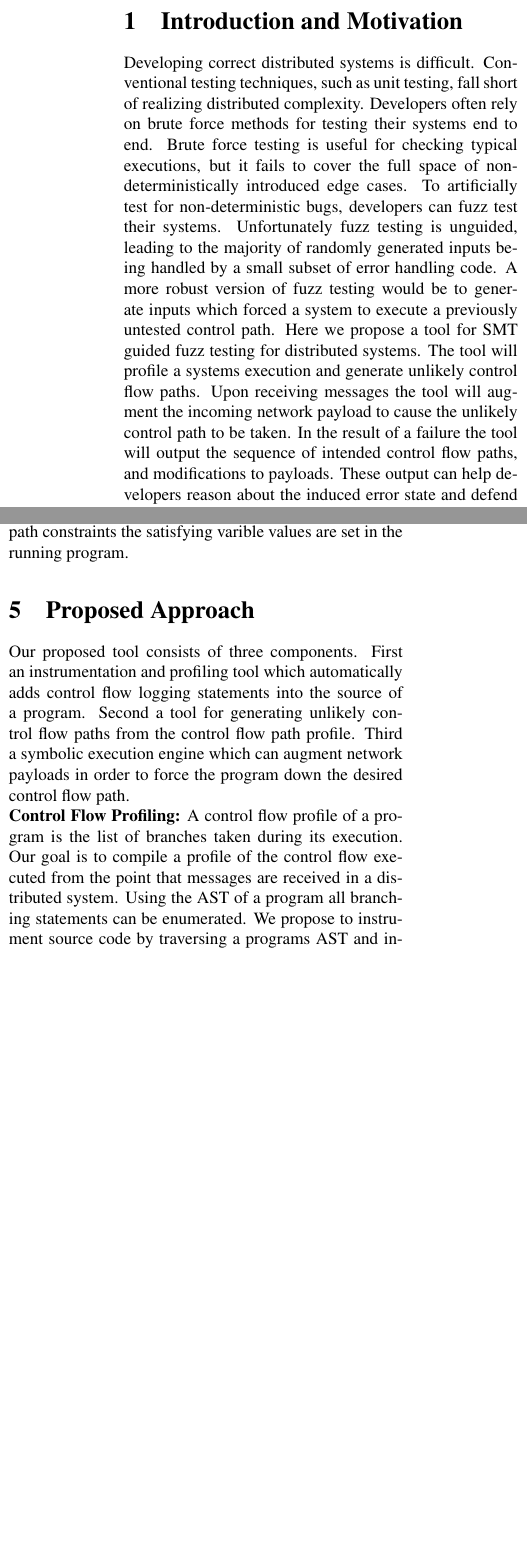
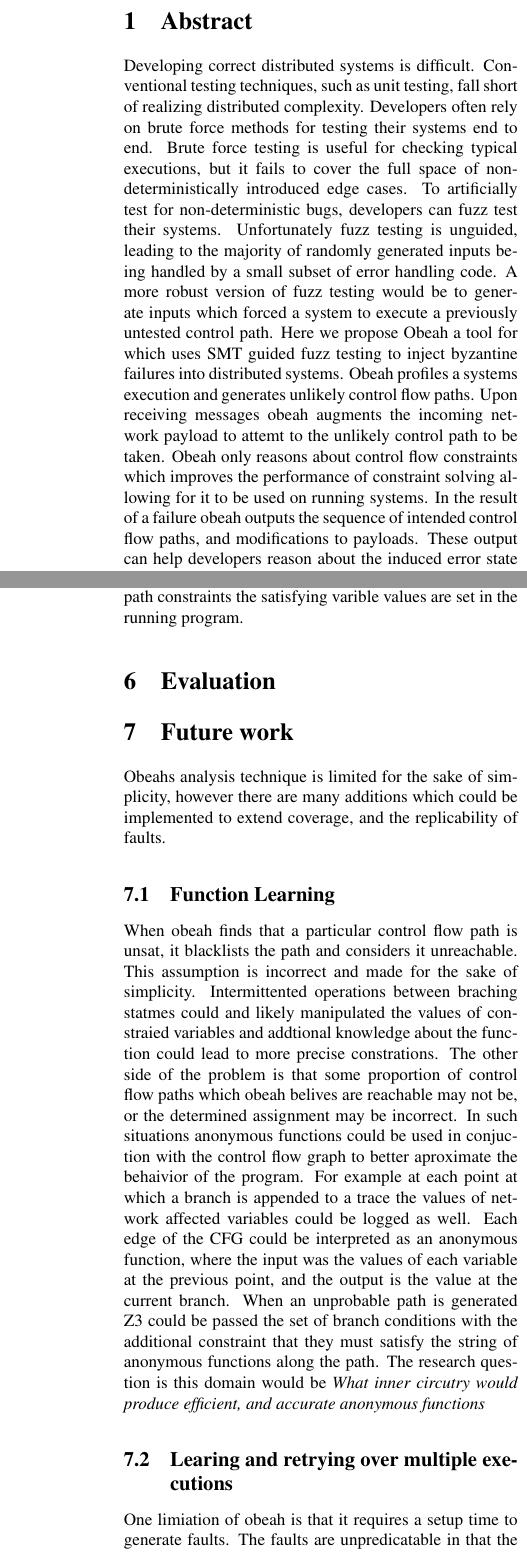
Before and after one commit to wantonsolutions/obeah, a LaTeX document (papers/writeup/paper.tex, which reads papers/writeup/abstract.tex, papers/writeup/future.tex, papers/writeup/intro.tex): two parts of the columns of pages 1 and 3 of 4 before the commit and two parts of the columns of pages 1 and 5 of 5 after it, joined at a grey line, cut at the place of the change, the shorter picture padded with empty space. Compiled offline with pdfLaTeX.

Commit message:
added some obeah content

```diff
--- /dev/null
+++ b/papers/writeup/abstract.tex
@@ -0,0 +1,25 @@
+%%%%%%%%%%%%%%%%%%%%%%%%%%%%%%%%%%%%%%%%%%%%%
+\section{Abstract}
+\label{sec:abstract}
+%%%%%%%%%%%%%%%%%%%%%%%%%%%%%%%%%%%%%%%%%%%%%
+
+Developing correct distributed systems is difficult. Conventional testing
+techniques, such as unit testing, fall short of realizing distributed
+complexity. Developers often rely on brute force methods for testing their
+systems end to end. Brute force testing is useful for checking typical
+executions, but it fails to cover the full space of non-deterministically
+introduced edge cases. To artificially test for non-deterministic bugs,
+developers can fuzz test their systems.  Unfortunately fuzz testing is
+unguided, leading to the majority of randomly generated inputs being handled by
+a small subset of error handling code. A more robust version of fuzz testing
+would be to generate inputs which forced a system to execute a previously
+untested control path. Here we propose Obeah a tool for which uses SMT guided
+fuzz testing to inject byzantine failures into distributed systems. Obeah
+profiles a systems execution and generates unlikely control flow paths. Upon
+receiving messages obeah augments the incoming network payload to attemt to the
+unlikely control path to be taken. Obeah only reasons about control flow
+constraints which improves the performance of constraint solving allowing for
+it to be used on running systems. In the result of a failure obeah outputs the
+sequence of intended control flow paths, and modifications to payloads. These
+output can help developers reason about the induced error state and defend
+against it.
--- /dev/null
+++ b/papers/writeup/future.tex
@@ -0,0 +1,46 @@
+%%%%%%%%%%%%%%%%%%%%%%%%%%%%%%%%%%%%%%%%%%%%%
+\section{Future work}
+\label{sec:future}
+%%%%%%%%%%%%%%%%%%%%%%%%%%%%%%%%%%%%%%%%%%%%%
+
+Obeahs analysis technique is limited for the sake of simplicity, however there
+are many additions which could be implemented to extend coverage, and the
+replicability of faults.
+
+\subsection{Function Learning}
+
+When obeah finds that a particular control flow path is unsat, it blacklists
+the path and considers it unreachable. This assumption is incorrect and made
+for the sake of simplicity. Intermittented operations between braching statmes
+could and likely manipulated the values of constraied variables and addtional
+knowledge about the function could lead to more precise constrations. The other
+side of the problem is that some proportion of control flow paths which obeah
+belives are reachable may not be, or the determined assignment may be
+incorrect. In such situations anonymous functions could be used in conjuction
+with the control flow graph to better aproximate the behaivior of the program.
+For example at each point at which a branch is appended to a trace the values
+of network affected variables could be logged as well. Each edge of the CFG
+could be interpreted as an anonymous function, where the input was the values
+of each variable at the previous point, and the output is the value at the
+current branch. When an unprobable path is generated Z3 could be passed the set
+of branch conditions with the additional constraint that they must satisfy the
+string of anonymous functions along the path. The research question is this
+domain would be \emph{What inner circutry would produce efficient, and accurate
+anonymous functions}
+
+\subsection{Learing and retrying over multiple executions}
+
+One limiation of obeah is that it requires a setup time to generate faults. The
+faults are unpredicatable in that the paths which are executed are subject to
+the same nondetermanism as the distributed system itself. This leads to the
+problem of replicablilty. In order to determine preciesely the cause of
+failures it would be useful to recreate failures over multiple runs, and gains
+statistical confidence in the root of the failure. A possible exension for
+obeah would be to write out an entire histroy of an execution which lead to a
+failure and attempt to recreate it minimally over subsequent executions.
+Similar work to this has been done in Demi~\cite{} demi uses delta debugging to
+minimize the set messages needed to re create a failure in a distributed
+system. Obeahs contribution to this work would be the means to generate the
+fault in the first place.
+
+\subsection{Monitering entire clusters}
@@ -0,0 +51,12 @@
+incite. False positive are a headache in verifiaction so facilities to minimize
+them would increase the usefullness of the tool. Fully insturmenting a cluster,
+and interleaving controled failures on all nodes would allow obeah to recreate
+bugs faster, and output the entire sequece of events which lead to a failed
+state.
+
+\subsection{Solving paths across nodes}
+
+Obeah only has the ability to reason about the control flow of a single node,
+which limits it's power to affect other nodes in the system. A more complete
+approach would be to construct a distributed control flow graph post exeuction
+and attmpt to slove constraints on it. Post execution, in the case were all
@@ -0,0 +70,3 @@
+non-deterministic events, which makes no attempts to reason about tested
+functionality. Intentionally triggering unprobably message sequences would
+attack problems likely untested by developers.
--- a/papers/writeup/intro.tex
+++ b/papers/writeup/intro.tex
@@ -1,24 +1,5 @@
 %%%%%%%%%%%%%%%%%%%%%%%%%%%%%%%%%%%%%%%%%%%%%
-\section{Introduction and Motivation}
+\section{Intro}
 \label{sec:intro}
 %%%%%%%%%%%%%%%%%%%%%%%%%%%%%%%%%%%%%%%%%%%%%
 
-Developing correct distributed systems is difficult. Conventional
-testing techniques, such as unit testing, fall short of realizing
-distributed complexity. Developers often rely on brute force methods
-for testing their systems end to end. Brute force testing is useful
-for checking typical executions, but it fails to cover the full space
-of non-deterministically introduced edge cases. To artificially test for
-non-deterministic bugs, developers can fuzz test their systems.
-Unfortunately fuzz testing is unguided, leading to the majority of
-randomly generated inputs being handled by a small subset of error
-handling code. A more robust version of fuzz testing would be to
-generate inputs which forced a system to execute a previously untested
-control path. Here we propose a tool for SMT guided fuzz testing for
-distributed systems. The tool will profile a systems execution and
-generate unlikely control flow paths. Upon receiving messages the tool
-will augment the incoming network payload to cause the unlikely
-control path to be taken. In the result of a failure the tool will
-output the sequence of intended control flow paths, and modifications
-to payloads. These output can help developers reason about the induced
-error state and defend against it.
@@ -24,0 +13 @@
+problem. The root of the problem is that real distributed systems are hard to
@@ -24,0 +18 @@
+can be verified for correctness, but the techniques simply do not scale to real
@@ -24,0 +27,4 @@
+generated logs in order to determine the sequence of events which triggered the
+bug. For these reasons developers require tools for generating such bugs
+quickly in smaller enviornments. The existing paradimes for generating these
+types of conditions fall into two catagories with some interesting projects in
```
Also changed, not shown: papers/writeup/paper.tex (+2 -2 lines), papers/writeup/future.tex (11 more changed lines), papers/writeup/intro.tex (89 more changed lines).
